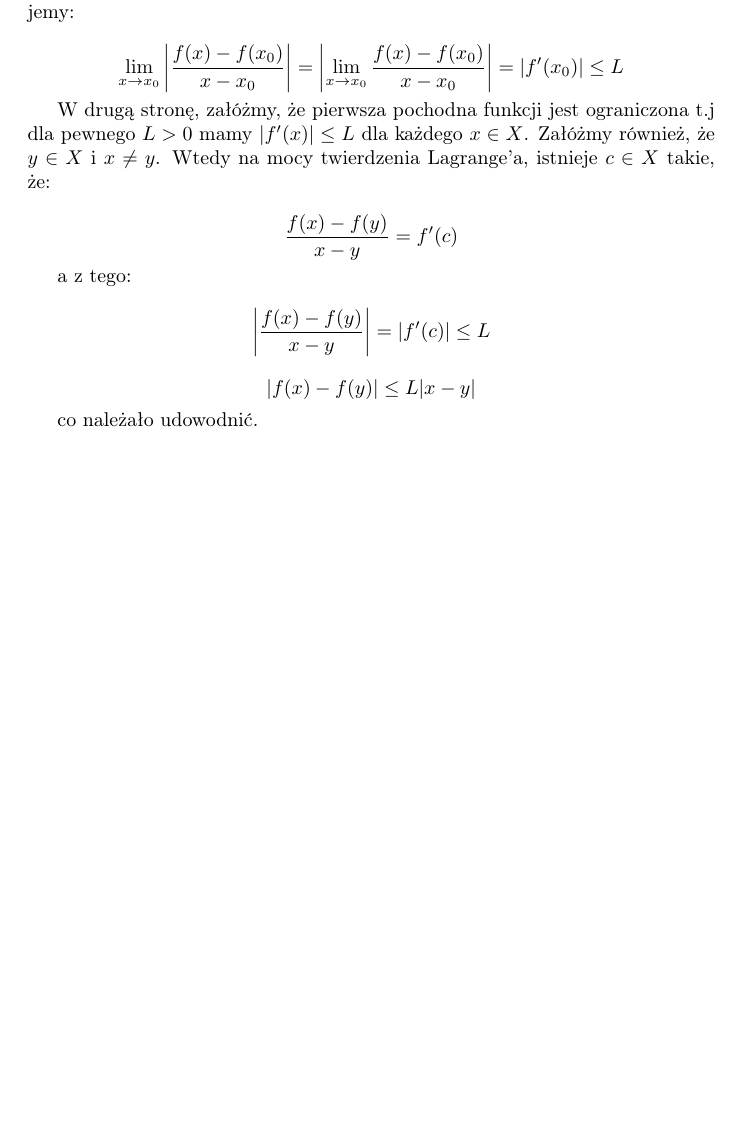
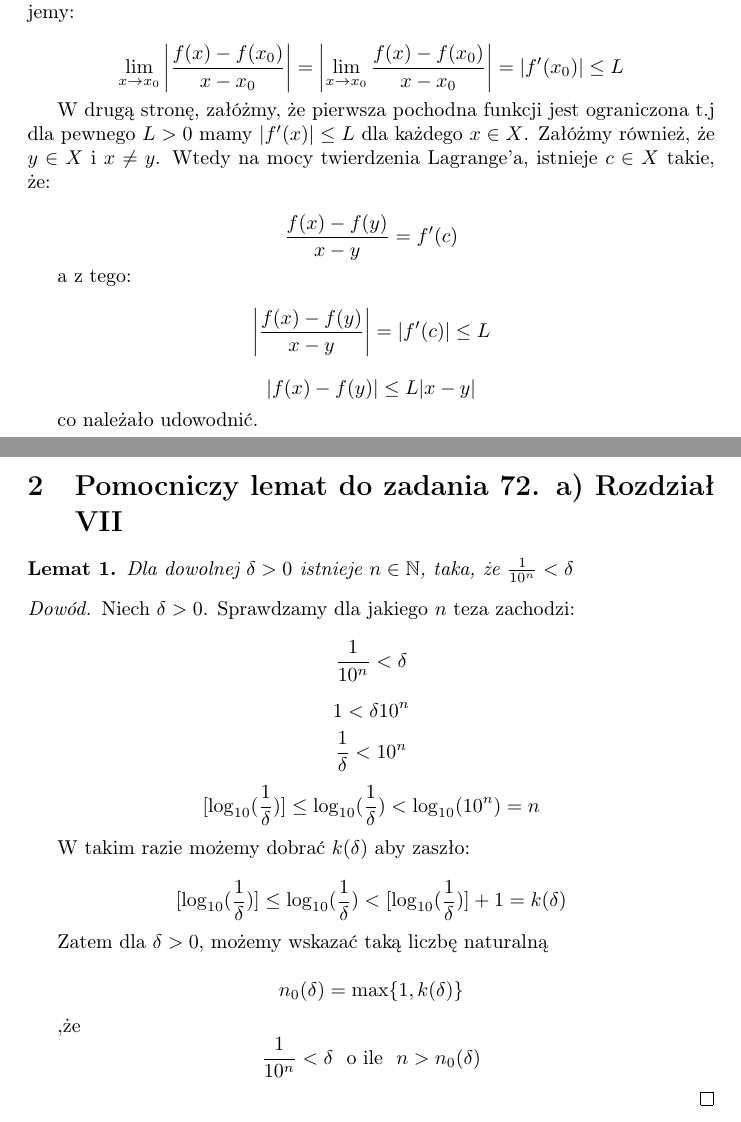
Before and after one commit to kjura/maths, a LaTeX document (banas-wedrychowicz-analiza-zbior/Rozdzial_VII_granica_i_ciaglosc_funkcji/rozdzial_VII_notatki/notatki.tex): part of page 2 of 2 before the commit and two parts of pages 2 and 3 of 3 after it, the two joined at a grey line, cut so that both start at the same text, the shorter picture padded with empty space. Compiled offline with pdfLaTeX.

Commit message:
notes(banas_wedrychowicz): add helpful lemma for 1/x uniform continuity proof

```diff
--- a/banas-wedrychowicz-analiza-zbior/Rozdzial_VII_granica_i_ciaglosc_funkcji/rozdzial_VII_notatki/notatki.tex
+++ b/banas-wedrychowicz-analiza-zbior/Rozdzial_VII_granica_i_ciaglosc_funkcji/rozdzial_VII_notatki/notatki.tex
@@ -145,4 +145,43 @@ a z tego:
 
 co należało udowodnić.
 
+\section{Pomocniczy lemat do zadania 72. a) Rozdział VII}
+
+\begin{lemma}
+    Dla dowolnej \(\delta > 0\) istnieje \(n \in \mathbb{N}\), taka, że \(\frac{1}{10^{n}} < \delta\)
+\end{lemma}
+\begin{proof}
+    Niech \(\delta > 0\). Sprawdzamy dla jakiego \(n\) teza zachodzi:
+\begin{equation*}
+    \frac{1}{10^n} < \delta
+\end{equation*}
+\begin{equation*}
+    1 < \delta 10^n
+\end{equation*}
+\begin{equation*}
+    \frac{1}{\delta} < 10^n
+\end{equation*}
+\begin{equation*}
+    [\log_{10}(\frac{1}{\delta})] \leq \log_{10}(\frac{1}{\delta})  < \log_{10}(10^n) = n
+\end{equation*}
+
+W takim razie możemy dobrać \(k(\delta)\) aby zaszło:
+
+\begin{equation*}
+    [\log_{10}(\frac{1}{\delta})] \leq \log_{10}(\frac{1}{\delta}) < [\log_{10}(\frac{1}{\delta})] + 1 = k(\delta)
+\end{equation*}
+
+Zatem dla \(\delta > 0 \), możemy wskazać taką liczbę naturalną
+
+\begin{equation*}
+    n_0(\delta) = \max\{1, k(\delta)\}
+\end{equation*}
+
+,że
+\begin{equation*}
+    \frac{1}{10^n} < \delta \ \ \mbox{o ile} \ \ n > n_0(\delta)
+\end{equation*}
+
+\end{proof}
+
 \end{document}
```
Also changed, not shown: banas-wedrychowicz-analiza-zbior/Rozdzial_VII_granica_i_ciaglosc_funkcji/rozdzial_VII_zadania/zadania.tex (+22 -0 lines).
